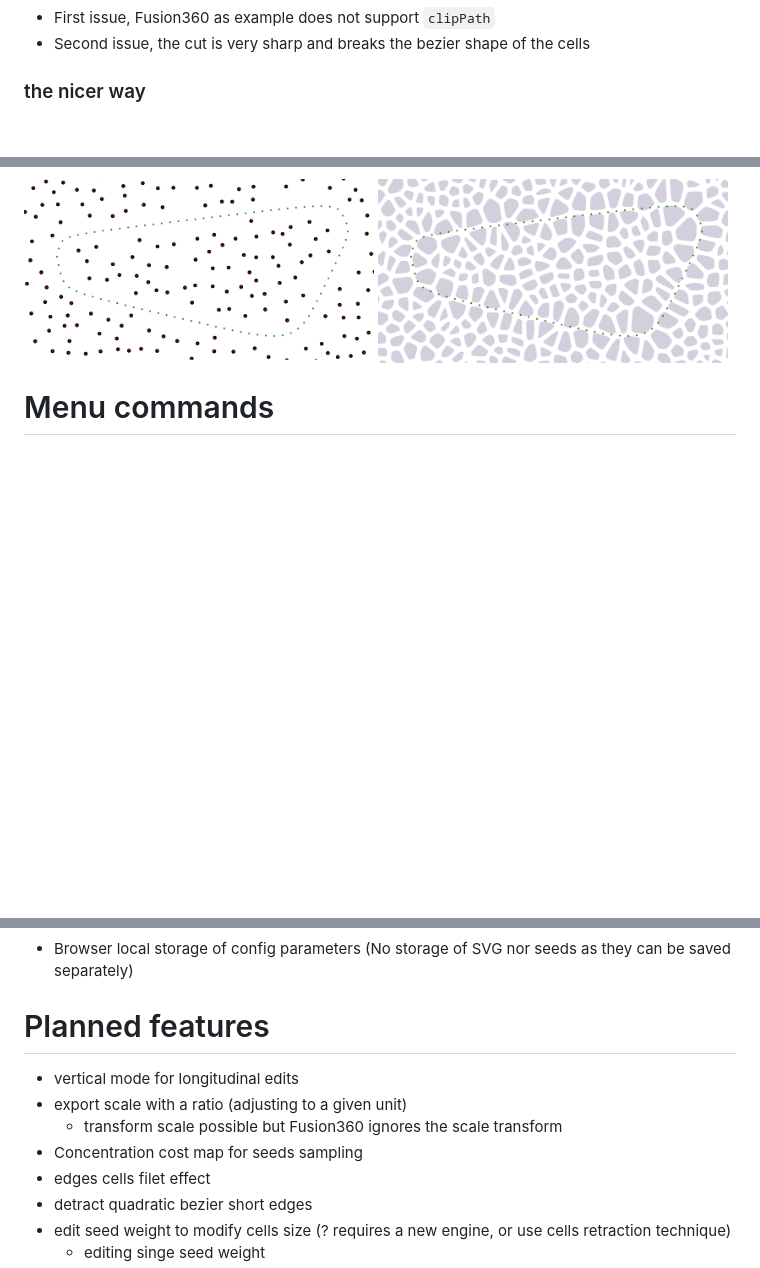
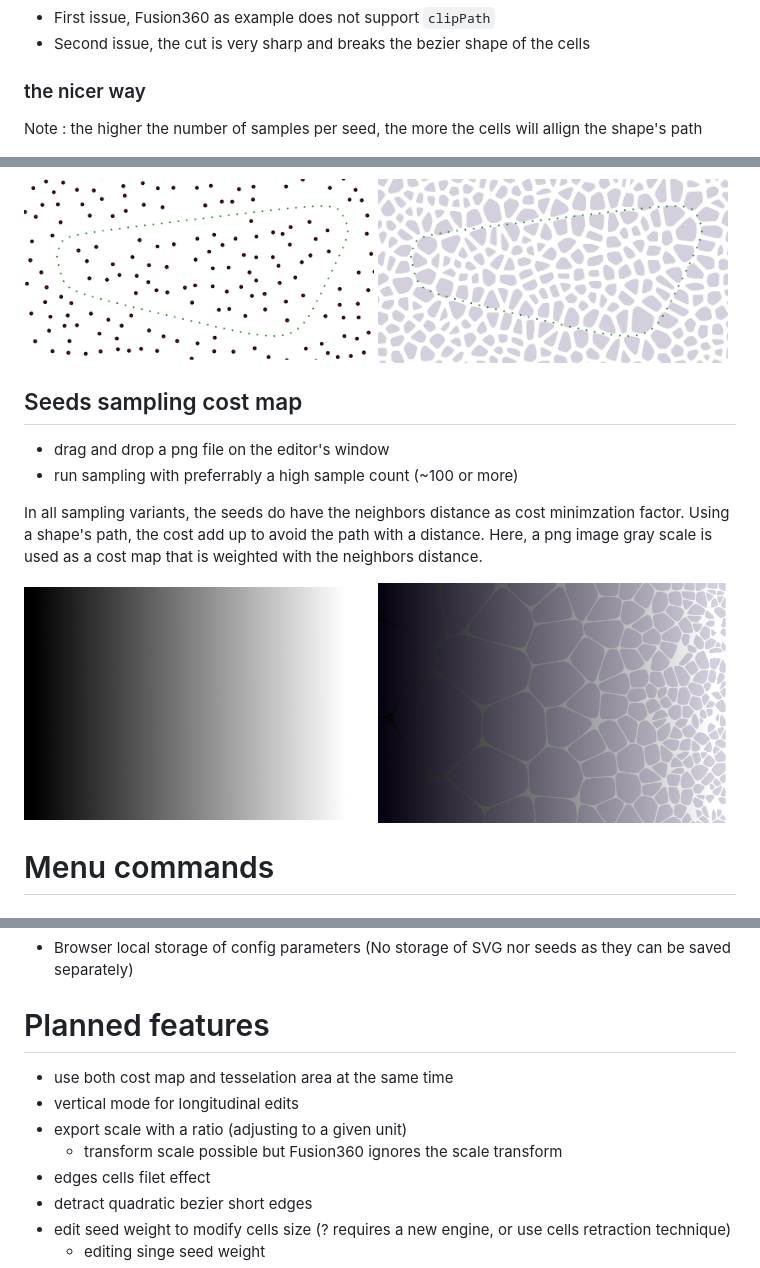
Before and after one commit to WebSVG/voronoi, a Markdown page: README.md, 3 parts joined by grey strips. Drawn GitHub-style; pictures changed too: media/cost_map.png (added), media/horizontal_gradient.png (added); blank space fills up the shorter version.

Commit message:
document cost map

```diff
--- a/README.md
+++ b/README.md
@@ -64,6 +64,8 @@ this applies an svg mask, with the SVG `clipPath` function, it would result in t
 * Second issue, the cut is very sharp and breaks the bezier shape of the cells
 
 ### the nicer way
+Note : the higher the number of samples per seed, the more the cells will allign the shape's path
+
 <img src="./media/shape_inside_cells.png" width=600>
 
 Before explaining how this works, let's inspect that the voronoi cells are natually alligned along the custom path we provided as input
@@ -72,6 +74,15 @@ Below is the revealed secret. There are seeds actually being sampled outside the
 
 <img src="./media/shape_seeds.png" width=350>
 <img src="./media/shape_all_cells.png" width=350>
+
+## Seeds sampling cost map
+* drag and drop a png file on the editor's window
+* run sampling with preferrably a high sample count (~100 or more)
+
+In all sampling variants, the seeds do have the neighbors distance as cost minimzation factor. Using a shape's path, the cost add up to avoid the path with a distance. Here, a png image gray scale is used as a cost map that is weighted with the neighbors distance.
+
+<img src="./media/horizontal_gradient.png" width=350>
+<img src="./media/cost_map.png" width=350>
 
 # Menu commands
 ## Seeds generation
@@ -107,10 +119,10 @@ Below is the revealed secret. There are seeds actually being sampled outside the
 * Browser local storage of config parameters (No storage of SVG nor seeds as they can be saved separately)
 
 # Planned features
+* use both cost map and tesselation area at the same time
 * vertical mode for longitudinal edits
 * export scale with a ratio (adjusting to a given unit)
   * transform scale possible but Fusion360 ignores the scale transform
-* Concentration cost map for seeds sampling
 * edges cells filet effect
 * detract quadratic bezier short edges
 * edit seed weight to modify cells size (? requires a new engine, or use cells retraction technique)
```
Also changed, not shown: other parts of README.md (+1 -0 lines).
